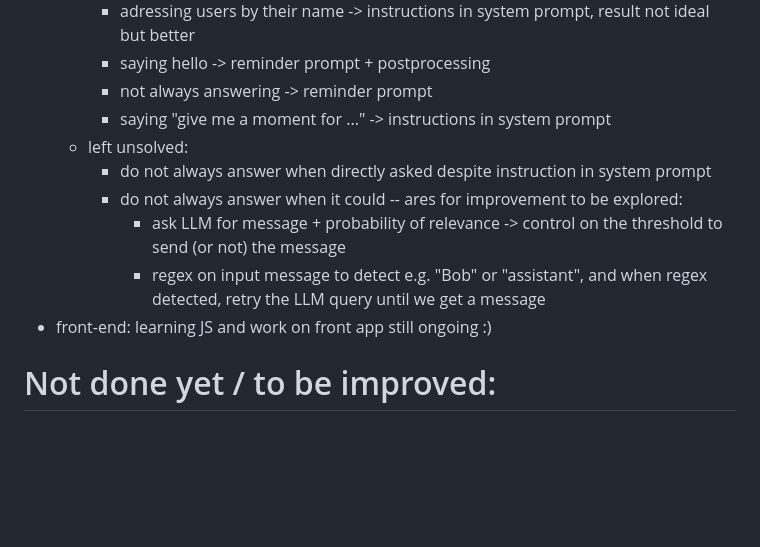
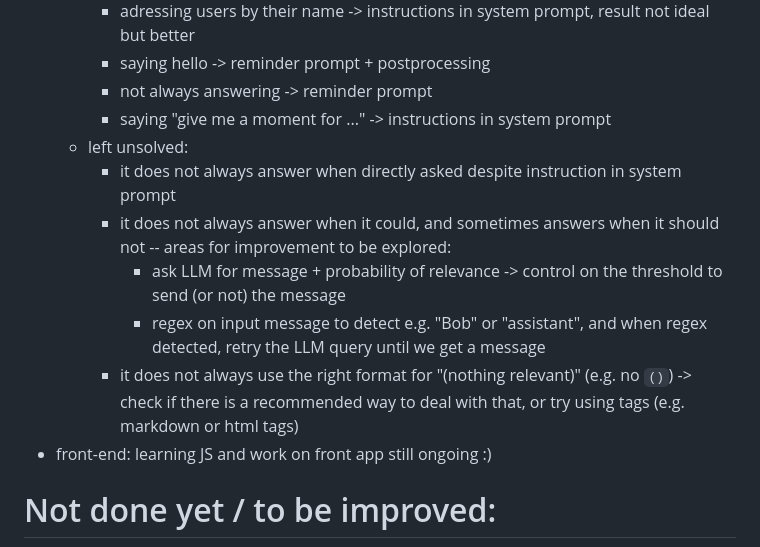
Before and after one commit to MelanieWary/multi-user-llm-chat, a Markdown page: readme.md, the part around the change. GitHub-like rendering; blank space fills up the shorter version.

```diff
--- a/readme.md
+++ b/readme.md
@@ -60,10 +60,11 @@ Chat session history is managed and provided to the LLM as follows:
     * not always answering -> reminder prompt
     * saying "give me a moment for ..." -> instructions in system prompt
   * left unsolved:
-    * do not always answer when directly asked despite instruction in system prompt
-    * do not always answer when it could -- ares for improvement to be explored:
+    * it does not always answer when directly asked despite instruction in system prompt
+    * it does not always answer when it could, and sometimes answers when it should not -- areas for improvement to be explored:
       * ask LLM for message + probability of relevance -> control on the threshold to send (or not) the message
       * regex on input message to detect e.g. "Bob" or "assistant", and when regex detected, retry the LLM query until we get a message
+    * it does not always use the right format for "(nothing relevant)" (e.g. no ``()``) -> check if there is a recommended way to deal with that, or try using tags (e.g. markdown or html tags)
 * front-end: learning JS and work on front app still ongoing :)
 
 
```
